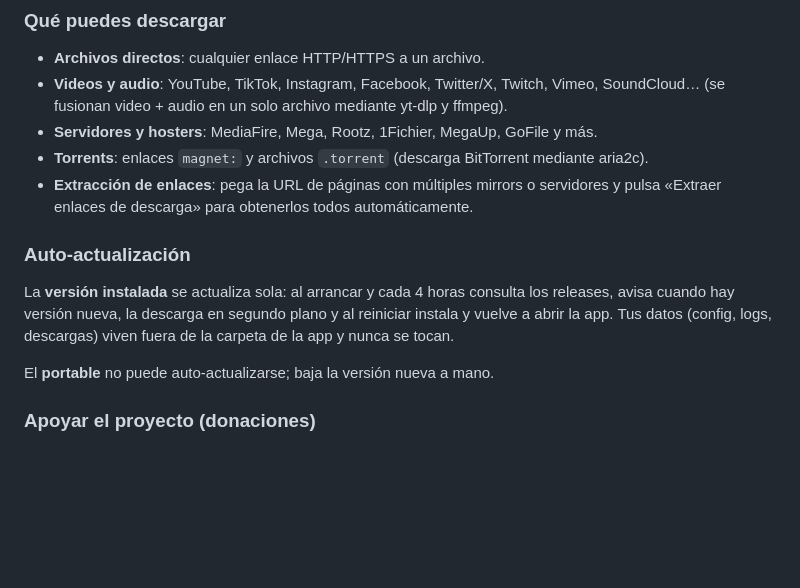
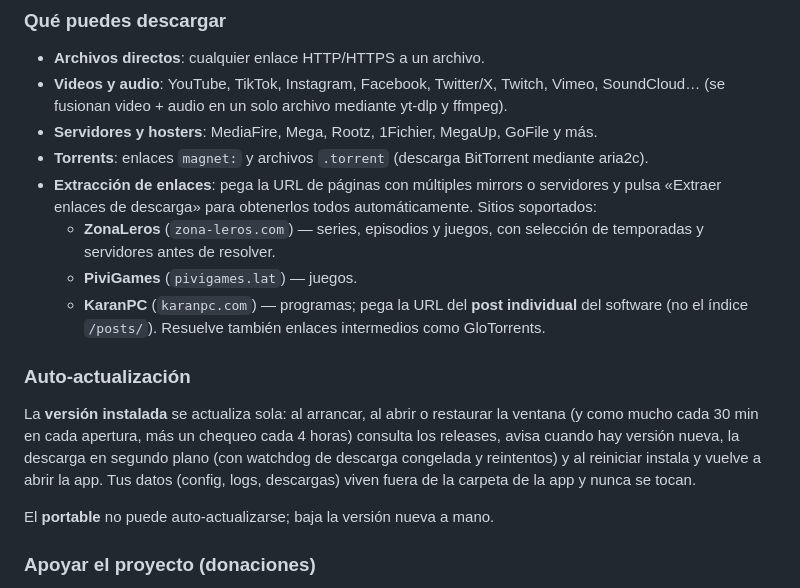
Before and after one commit to construacero-sistemas/Midescargador, a Markdown page: README.md, the part around one of its changes. Rendered like a GitHub page; blank space fills up the shorter version.

```diff
--- a/README.md
+++ b/README.md
@@ -50,14 +50,20 @@ ningún sitio, sin publicidad.
 - **Servidores y hosters**: MediaFire, Mega, Rootz, 1Fichier, MegaUp, GoFile y más.
 - **Torrents**: enlaces `magnet:` y archivos `.torrent` (descarga BitTorrent mediante aria2c).
 - **Extracción de enlaces**: pega la URL de páginas con múltiples mirrors o servidores y pulsa
-  «Extraer enlaces de descarga» para obtenerlos todos automáticamente.
+  «Extraer enlaces de descarga» para obtenerlos todos automáticamente. Sitios soportados:
+  - **ZonaLeros** (`zona-leros.com`) — series, episodios y juegos, con selección de temporadas
+    y servidores antes de resolver.
+  - **PiviGames** (`pivigames.lat`) — juegos.
+  - **KaranPC** (`karanpc.com`) — programas; pega la URL del **post individual** del software
+    (no el índice `/posts/`). Resuelve también enlaces intermedios como GloTorrents.
 
 ### Auto-actualización
 
-La **versión instalada** se actualiza sola: al arrancar y cada 4 horas
-consulta los releases, avisa cuando hay versión nueva, la descarga en segundo
-plano y al reiniciar instala y vuelve a abrir la app. Tus datos (config, logs,
-descargas) viven fuera de la carpeta de la app y nunca se tocan.
+La **versión instalada** se actualiza sola: al arrancar, al abrir o restaurar la ventana
+(y como mucho cada 30 min en cada apertura, más un chequeo cada 4 horas) consulta los
+releases, avisa cuando hay versión nueva, la descarga en segundo plano (con watchdog
+de descarga congelada y reintentos) y al reiniciar instala y vuelve a abrir la app.
+Tus datos (config, logs, descargas) viven fuera de la carpeta de la app y nunca se tocan.
 
 El **portable** no puede auto-actualizarse; baja la versión nueva a mano.
 
```
Also changed, not shown: other parts of README.md (+50 -6 lines), CONTRIBUTING.md (+40 -13 lines).
